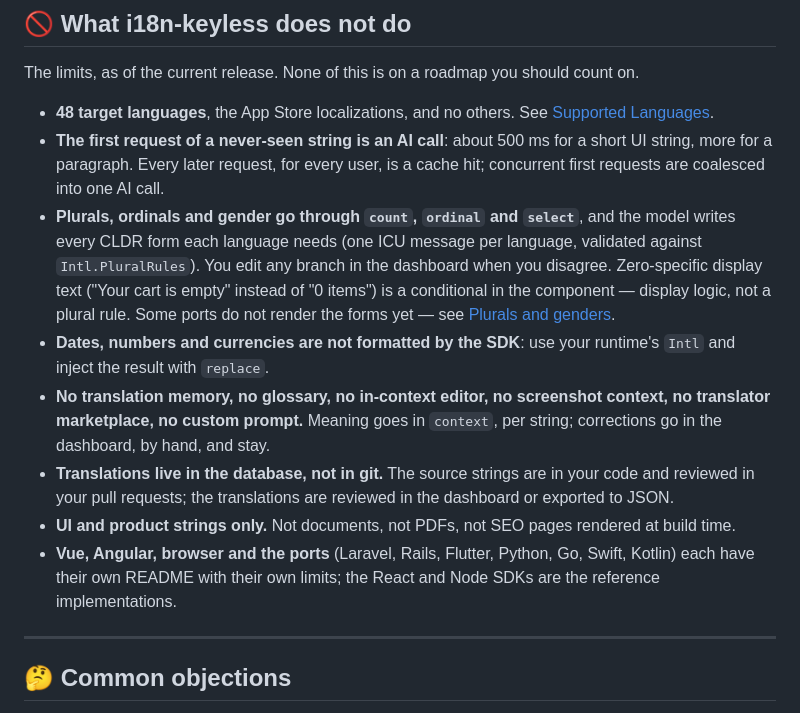
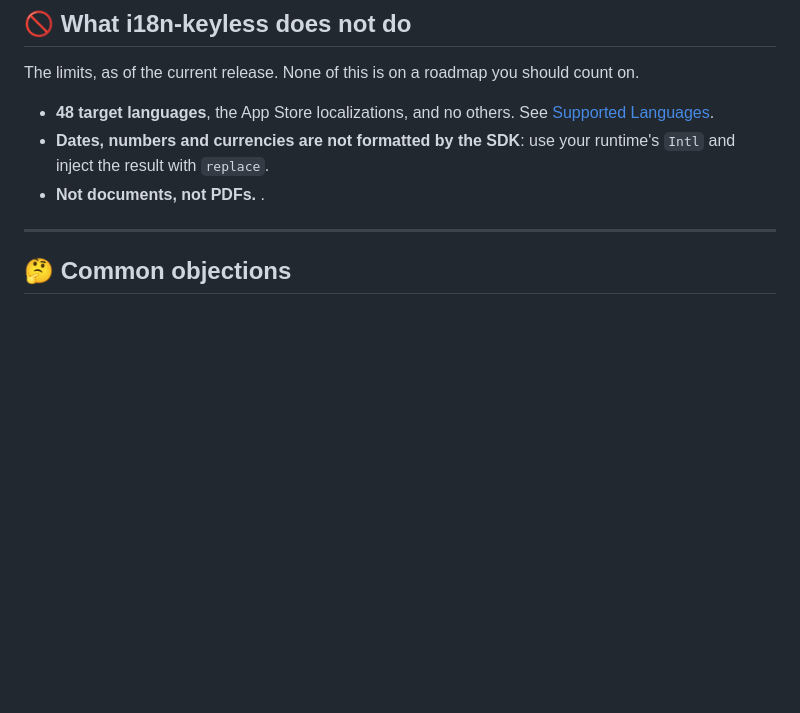
Before and after one commit to arnaudambro/i18n-keyless, a Markdown page: README.md, the part around the change. Drawn GitHub-style; blank space fills up the shorter version.

Commit message:
chore: update readme

```diff
--- a/README.md
+++ b/README.md
@@ -1413,13 +1413,8 @@ export default function MyText({
 The limits, as of the current release. None of this is on a roadmap you should count on.
 
 - **48 target languages**, the App Store localizations, and no others. See [Supported Languages](#-supported-languages).
-- **The first request of a never-seen string is an AI call**: about 500 ms for a short UI string, more for a paragraph. Every later request, for every user, is a cache hit; concurrent first requests are coalesced into one AI call.
-- **Plurals, ordinals and gender go through `count`, `ordinal` and `select`**, and the model writes every CLDR form each language needs (one ICU message per language, validated against `Intl.PluralRules`). You edit any branch in the dashboard when you disagree. Zero-specific display text ("Your cart is empty" instead of "0 items") is a conditional in the component — display logic, not a plural rule. Some ports do not render the forms yet — see [Plurals and genders](https://docs.i18n-keyless.com/docs/guides/plurals-and-genders).
 - **Dates, numbers and currencies are not formatted by the SDK**: use your runtime's `Intl` and inject the result with `replace`.
-- **No translation memory, no glossary, no in-context editor, no screenshot context, no translator marketplace, no custom prompt.** Meaning goes in `context`, per string; corrections go in the dashboard, by hand, and stay.
-- **Translations live in the database, not in git.** The source strings are in your code and reviewed in your pull requests; the translations are reviewed in the dashboard or exported to JSON.
-- **UI and product strings only.** Not documents, not PDFs, not SEO pages rendered at build time.
-- **Vue, Angular, browser and the ports** (Laravel, Rails, Flutter, Python, Go, Swift, Kotlin) each have their own README with their own limits; the React and Node SDKs are the reference implementations.
+- **Not documents, not PDFs.** .
 
 ---
 
```
